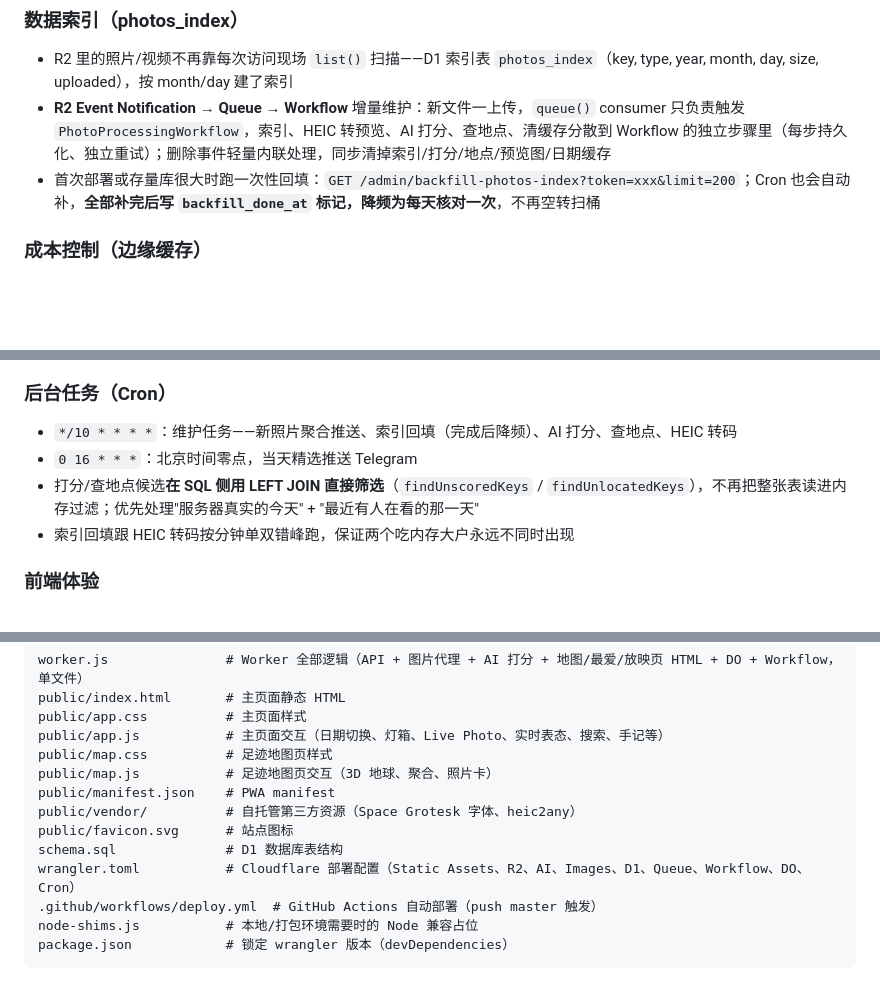
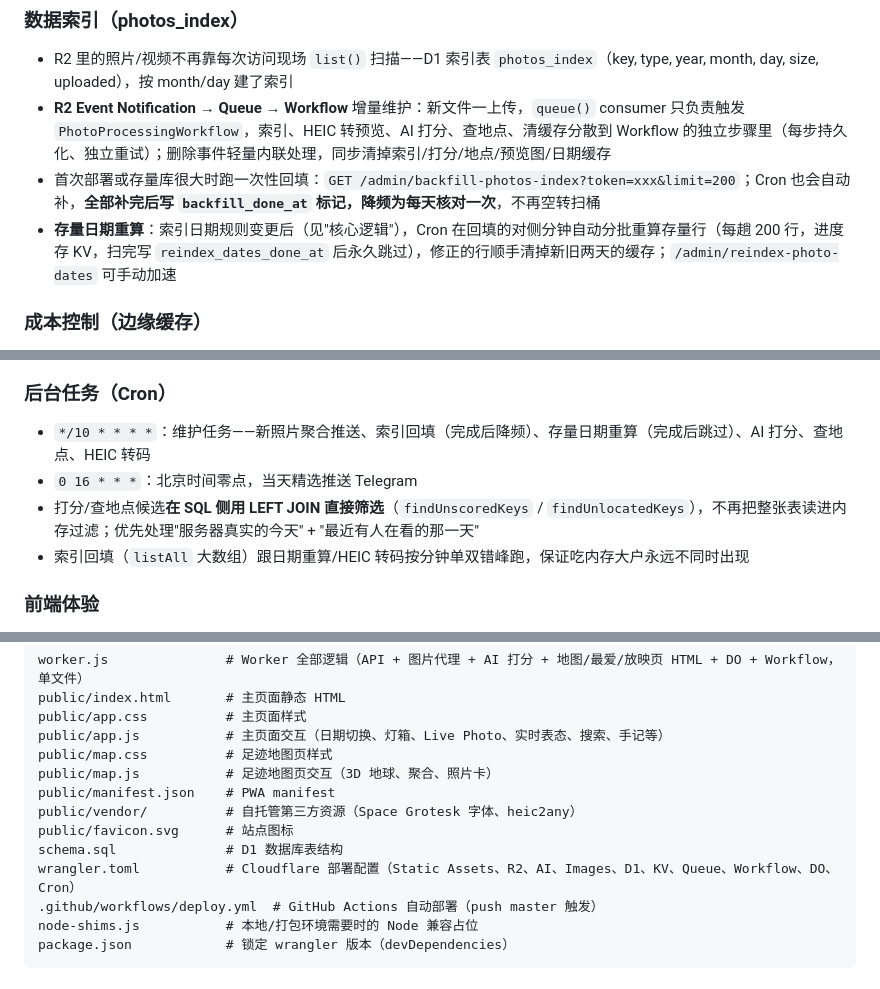
Before and after one commit to cuijianzhuang/On-this-Day, a Markdown page: README.md, 3 parts joined by grey strips. GitHub-like rendering; blank space fills up the shorter version.

```diff
--- a/README.md
+++ b/README.md
@@ -33,6 +35,7 @@
 - R2 里的照片/视频不再靠每次访问现场 `list()` 扫描——D1 索引表 `photos_index`（key, type, year, month, day, size, uploaded），按 month/day 建了索引
 - **R2 Event Notification → Queue → Workflow** 增量维护：新文件一上传，`queue()` consumer 只负责触发 `PhotoProcessingWorkflow`，索引、HEIC 转预览、AI 打分、查地点、清缓存分散到 Workflow 的独立步骤里（每步持久化、独立重试）；删除事件轻量内联处理，同步清掉索引/打分/地点/预览图/日期缓存
 - 首次部署或存量库很大时跑一次性回填：`GET /admin/backfill-photos-index?token=xxx&limit=200`；Cron 也会自动补，**全部补完后写 `backfill_done_at` 标记，降频为每天核对一次**，不再空转扫桶
+- **存量日期重算**：索引日期规则变更后（见"核心逻辑"），Cron 在回填的对侧分钟自动分批重算存量行（每趟 200 行，进度存 KV，扫完写 `reindex_dates_done_at` 后永久跳过），修正的行顺手清掉新旧两天的缓存；`/admin/reindex-photo-dates` 可手动加速
 
 ### 成本控制（边缘缓存）
 - `/api/memories`、`/api/map-photos` 结果用 Workers Cache API 缓存；新文件上传/删除时自动清对应日期的缓存
@@ -56,10 +59,10 @@
   - 原生 GeoJSON 聚合（cluster），聚合圈点击弹"附近有 N 张照片"缩略图九宫格，单点点击弹照片详情卡（图 + 地点·日期 + 设备/坐标/海拔），点图跳回那一天
 
 ### 后台任务（Cron）
-- `*/10 * * * *`：维护任务——新照片聚合推送、索引回填（完成后降频）、AI 打分、查地点、HEIC 转码
+- `*/10 * * * *`：维护任务——新照片聚合推送、索引回填（完成后降频）、存量日期重算（完成后跳过）、AI 打分、查地点、HEIC 转码
 - `0 16 * * *`：北京时间零点，当天精选推送 Telegram
 - 打分/查地点候选**在 SQL 侧用 LEFT JOIN 直接筛选**（`findUnscoredKeys` / `findUnlocatedKeys`），不再把整张表读进内存过滤；优先处理"服务器真实的今天" + "最近有人在看的那一天"
-- 索引回填跟 HEIC 转码按分钟单双错峰跑，保证两个吃内存大户永远不同时出现
+- 索引回填（`listAll` 大数组）跟日期重算/HEIC 转码按分钟单双错峰跑，保证吃内存大户永远不同时出现
 
 ### 前端体验
 - 宝丽来风格错落"回忆墙"：随机尺寸 + 轻微倾斜 + 挂绳图钉效果，悬停指尖联动倾斜（触屏设备自动禁用 3D 倾斜，避免 tap 合成事件导致比例错乱）
@@ -85,7 +88,7 @@ public/manifest.json    # PWA manifest
 public/vendor/          # 自托管第三方资源（Space Grotesk 字体、heic2any）
 public/favicon.svg      # 站点图标
 schema.sql              # D1 数据库表结构
-wrangler.toml           # Cloudflare 部署配置（Static Assets、R2、AI、Images、D1、Queue、Workflow、DO、Cron）
+wrangler.toml           # Cloudflare 部署配置（Static Assets、R2、AI、Images、D1、KV、Queue、Workflow、DO、Cron）
 .github/workflows/deploy.yml  # GitHub Actions 自动部署（push master 触发）
 node-shims.js           # 本地/打包环境需要时的 Node 兼容占位
 package.json            # 锁定 wrangler 版本（devDependencies）
```
Also changed, not shown: other parts of README.md (+20 -8 lines).
